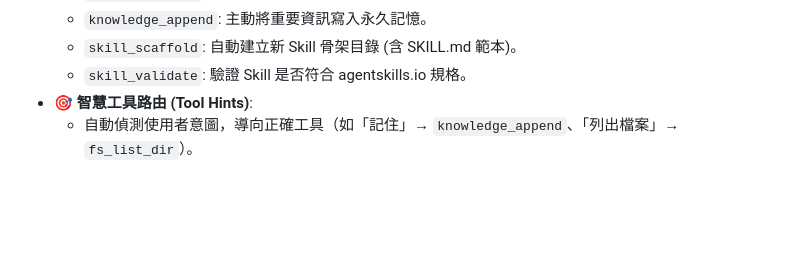
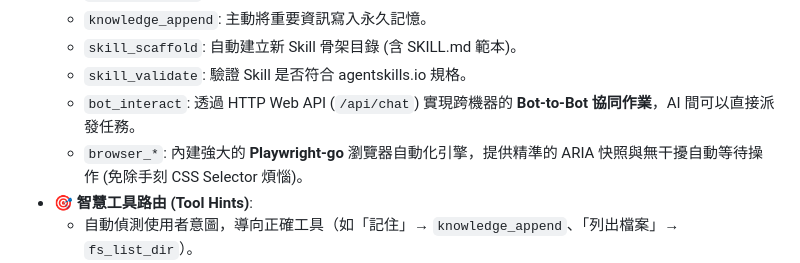
Before and after one commit to asccclass/pcai, a Markdown page: README.md, the part around the change. GitHub-like rendering; blank space fills up the shorter version.

Commit message:
<docs>在「工具呼叫 (Function Calling)」區塊加入了本次的重大更新

```diff
--- a/README.md
+++ b/README.md
@@ -18,6 +18,8 @@
     - `knowledge_append`: 主動將重要資訊寫入永久記憶。
     - `skill_scaffold`: 自動建立新 Skill 骨架目錄 (含 SKILL.md 範本)。
     - `skill_validate`: 驗證 Skill 是否符合 agentskills.io 規格。
+    - `bot_interact`: 透過 HTTP Web API (`/api/chat`) 實現跨機器的 **Bot-to-Bot 協同作業**，AI 間可以直接派發任務。
+    - `browser_*`: 內建強大的 **Playwright-go** 瀏覽器自動化引擎，提供精準的 ARIA 快照與無干擾自動等待操作 (免除手刻 CSS Selector 煩惱)。
 - **🎯 智慧工具路由 (Tool Hints)**:
     - 自動偵測使用者意圖，導向正確工具（如「記住」→ `knowledge_append`、「列出檔案」→ `fs_list_dir`）。
     - 處理 LLM 工具名稱幻覺（自動修正錯誤工具名稱）。
```
